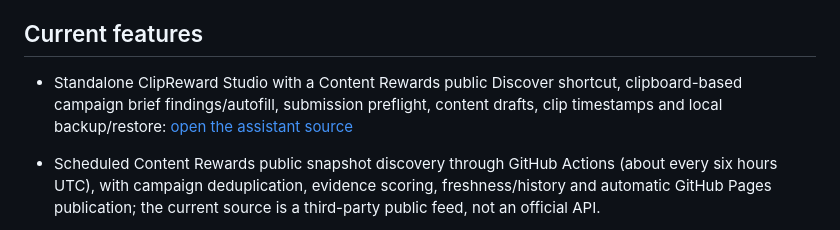
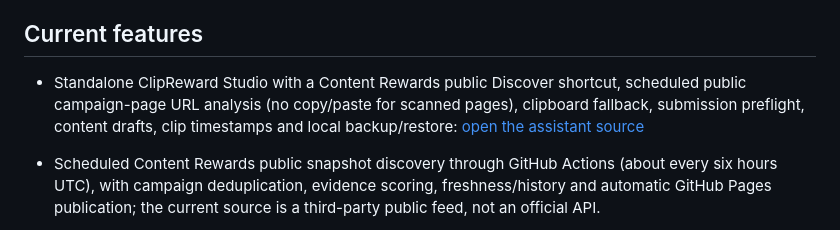
Before and after one commit to fayisaftha786/-ai-commerce-hub-, a Markdown page: README.md, the part around the change. Drawn GitHub-style.

Commit message:
Document no-paste public campaign page analysis

```diff
--- a/README.md
+++ b/README.md
@@ -4,7 +4,7 @@ A lightweight affiliate workspace prototype for evaluating offer details, shortl
 
 ## Current features
 
-- Standalone ClipReward Studio with a Content Rewards public Discover shortcut, clipboard-based campaign brief findings/autofill, submission preflight, content drafts, clip timestamps and local backup/restore: [open the assistant source](content-rewards-assistant/README.md)
+- Standalone ClipReward Studio with a Content Rewards public Discover shortcut, scheduled public campaign-page URL analysis (no copy/paste for scanned pages), clipboard fallback, submission preflight, content drafts, clip timestamps and local backup/restore: [open the assistant source](content-rewards-assistant/README.md)
 - Scheduled Content Rewards public snapshot discovery through GitHub Actions (about every six hours UTC), with campaign deduplication, evidence scoring, freshness/history and automatic GitHub Pages publication; the current source is a third-party public feed, not an official API.
 
 - Add product entries for Amazon, Flipkart and Meesho
```
